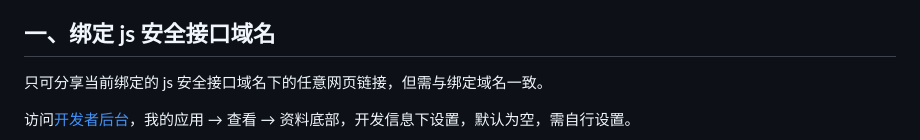
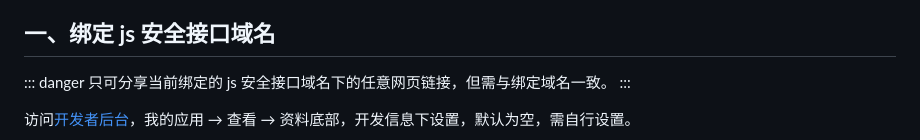
Before and after one commit to zmin-zmin/zmin-zmin.github.io, a Markdown page: 分享 JS 安全接口域名 9c621258c5ae41f6a64dfb67f593131d.md, the part around the change. GitHub-like rendering.

```diff
--- a/分享 JS 安全接口域名 9c621258c5ae41f6a64dfb67f593131d.md
+++ b/分享 JS 安全接口域名 9c621258c5ae41f6a64dfb67f593131d.md
@@ -9,8 +9,9 @@
 5. 在 App 端如何开启调试
 
 ## **一、绑定 js 安全接口域名**
-
+::: danger
 只可分享当前绑定的 js 安全接口域名下的任意网页链接，但需与绑定域名一致。
+:::
 
 访问[开发者后台](https://open.nb-connect.cn/member/app/index)，我的应用 → 查看 → 资料底部，开发信息下设置，默认为空，需自行设置。
 
```
